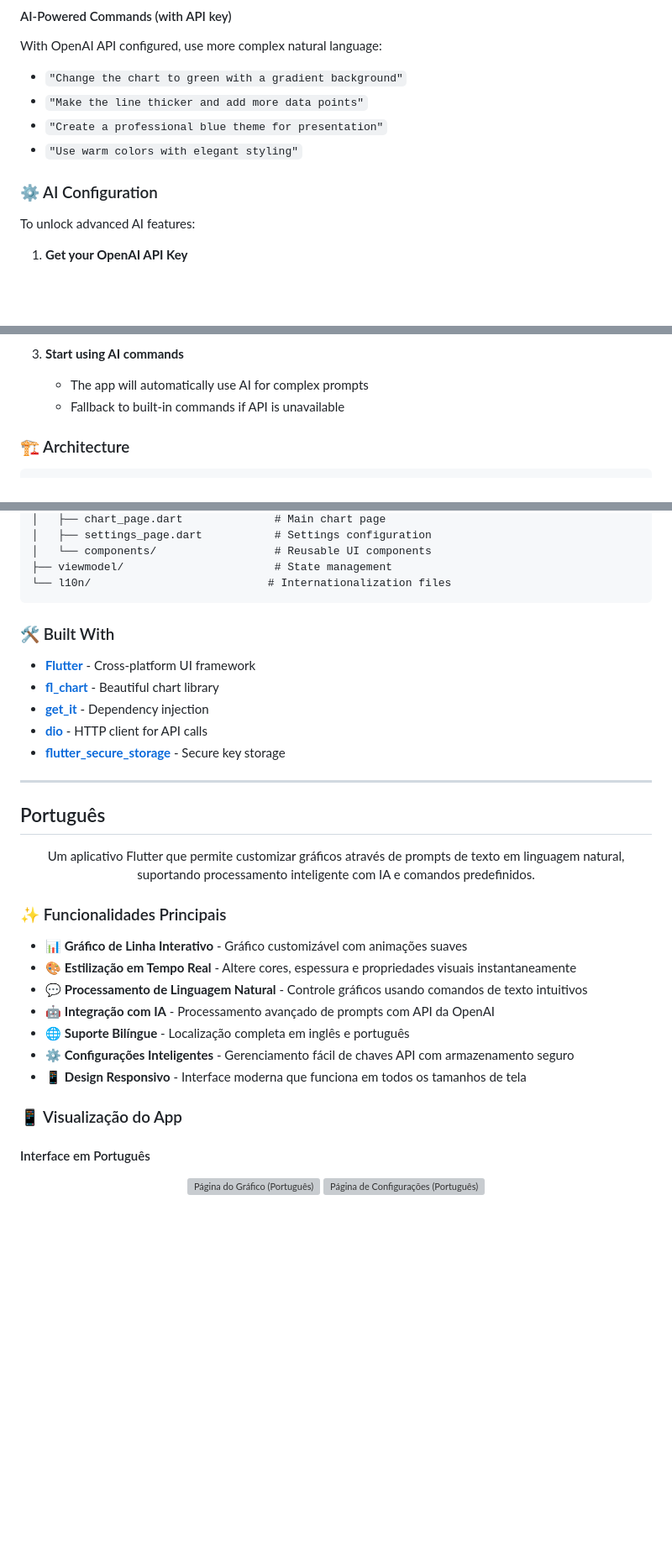
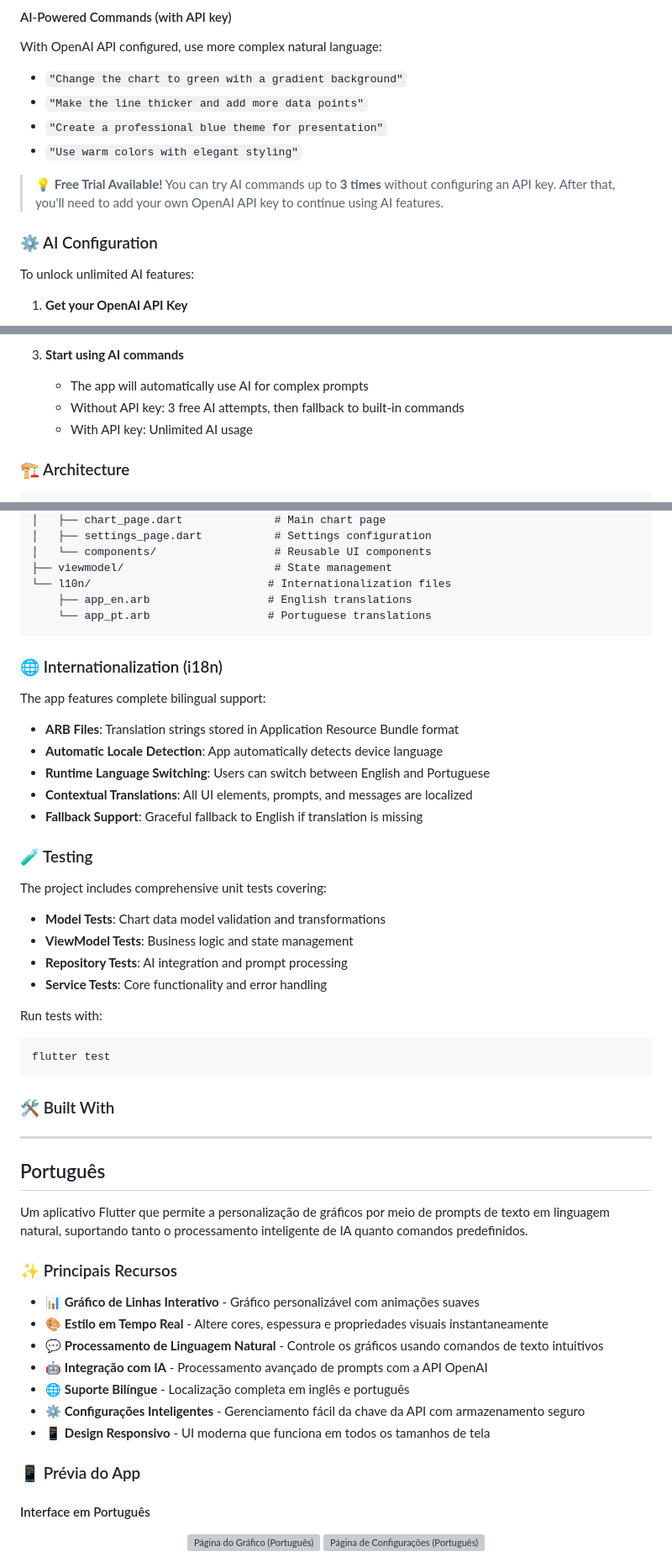
Before and after one commit to ThallesVicenzo/customizable_chart, a Markdown page: README.md, 3 parts joined by grey strips. Shown at 84% size. Drawn GitHub-style; blank space fills up the shorter version; grey boxes are pictures that could not be loaded.

Commit message:
docs: enhance README.md with AI feature details and bilingual support improvements

````diff
--- a/README.md
+++ b/README.md
@@ -68,9 +68,11 @@ With OpenAI API configured, use more complex natural language:
 - `"Create a professional blue theme for presentation"`
 - `"Use warm colors with elegant styling"`
 
+> 💡 **Free Trial Available!** You can try AI commands up to **3 times** without configuring an API key. After that, you'll need to add your own OpenAI API key to continue using AI features.
+
 ### ⚙️ AI Configuration
 
-To unlock advanced AI features:
+To unlock unlimited AI features:
 
 1. **Get your OpenAI API Key**
    - Visit [OpenAI API Keys](https://platform.openai.com/api-keys)
@@ -84,7 +86,8 @@ To unlock advanced AI features:
 
 3. **Start using AI commands**
    - The app will automatically use AI for complex prompts
-   - Fallback to built-in commands if API is unavailable
+   - Without API key: 3 free AI attempts, then fallback to built-in commands
+   - With API key: Unlimited AI usage
 
 ### 🏗️ Architecture
 
@@ -104,37 +107,53 @@ lib/
 │   └── components/                  # Reusable UI components
 ├── viewmodel/                       # State management
 └── l10n/                           # Internationalization files
+    ├── app_en.arb                  # English translations
+    └── app_pt.arb                  # Portuguese translations
+```
+
+### 🌐 Internationalization (i18n)
+
+The app features complete bilingual support:
+
+- **ARB Files**: Translation strings stored in Application Resource Bundle format
+- **Automatic Locale Detection**: App automatically detects device language
+- **Runtime Language Switching**: Users can switch between English and Portuguese
+- **Contextual Translations**: All UI elements, prompts, and messages are localized
+- **Fallback Support**: Graceful fallback to English if translation is missing
+
+### 🧪 Testing
+
+The project includes comprehensive unit tests covering:
+
+- **Model Tests**: Chart data model validation and transformations
+- **ViewModel Tests**: Business logic and state management
+- **Repository Tests**: AI integration and prompt processing
+- **Service Tests**: Core functionality and error handling
+
+Run tests with:
+```bash
+flutter test
 ```
 
 ### 🛠️ Built With
-
-- **[Flutter](https://flutter.dev/)** - Cross-platform UI framework
-- **[fl_chart](https://pub.dev/packages/fl_chart)** - Beautiful chart library
-- **[get_it](https://pub.dev/packages/get_it)** - Dependency injection
-- **[dio](https://pub.dev/packages/dio)** - HTTP client for API calls
-- **[flutter_secure_storage](https://pub.dev/packages/flutter_secure_storage)** - Secure key storage
 
 ---
 
 ## Português
 
-<div align="center">
+Um aplicativo Flutter que permite a personalização de gráficos por meio de prompts de texto em linguagem natural, suportando tanto o processamento inteligente de IA quanto comandos predefinidos.
 
-Um aplicativo Flutter que permite customizar gráficos através de prompts de texto em linguagem natural, suportando processamento inteligente com IA e comandos predefinidos.
+### ✨ Principais Recursos
 
-</div>
+- 📊 **Gráfico de Linhas Interativo** - Gráfico personalizável com animações suaves
+- 🎨 **Estilo em Tempo Real** - Altere cores, espessura e propriedades visuais instantaneamente
+- 💬 **Processamento de Linguagem Natural** - Controle os gráficos usando comandos de texto intuitivos
+- 🤖 **Integração com IA** - Processamento avançado de prompts com a API OpenAI
+- 🌐 **Suporte Bilíngue** - Localização completa em inglês e português
+- ⚙️ **Configurações Inteligentes** - Gerenciamento fácil da chave da API com armazenamento seguro
+- 📱 **Design Responsivo** - UI moderna que funciona em todos os tamanhos de tela
 
-### ✨ Funcionalidades Principais
-
-- 📊 **Gráfico de Linha Interativo** - Gráfico customizável com animações suaves
-- 🎨 **Estilização em Tempo Real** - Altere cores, espessura e propriedades visuais instantaneamente
-- 💬 **Processamento de Linguagem Natural** - Controle gráficos usando comandos de texto intuitivos
-- 🤖 **Integração com IA** - Processamento avançado de prompts com API da OpenAI
-- 🌐 **Suporte Bilíngue** - Localização completa em inglês e português
-- ⚙️ **Configurações Inteligentes** - Gerenciamento fácil de chaves API com armazenamento seguro
-- 📱 **Design Responsivo** - Interface moderna que funciona em todos os tamanhos de tela
-
-### 📱 Visualização do App
+### 📱 Prévia do App
 
 #### Interface em Português
 <div align="center">
````
Also changed, not shown: other parts of README.md (+45 -47 lines).
